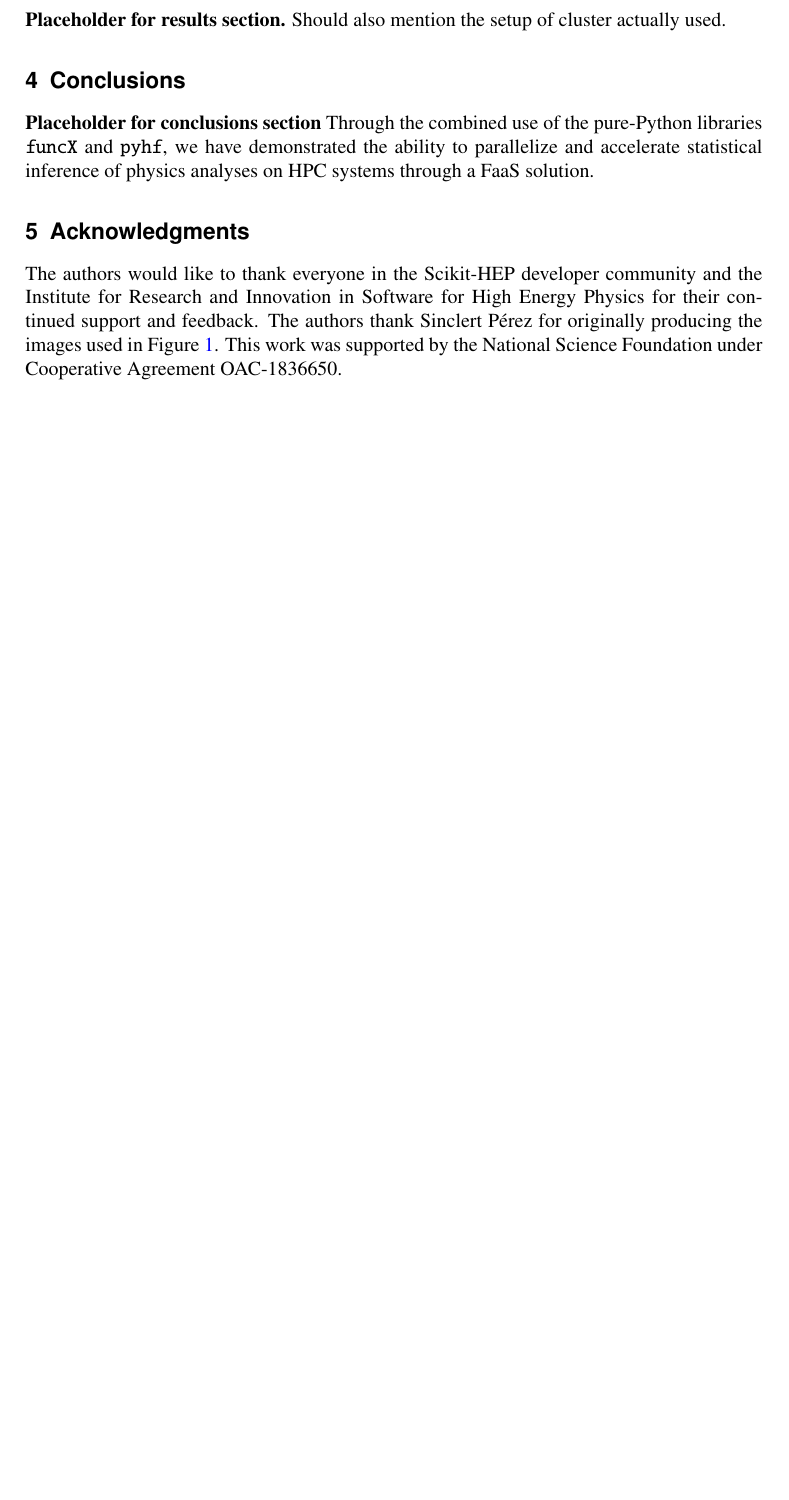
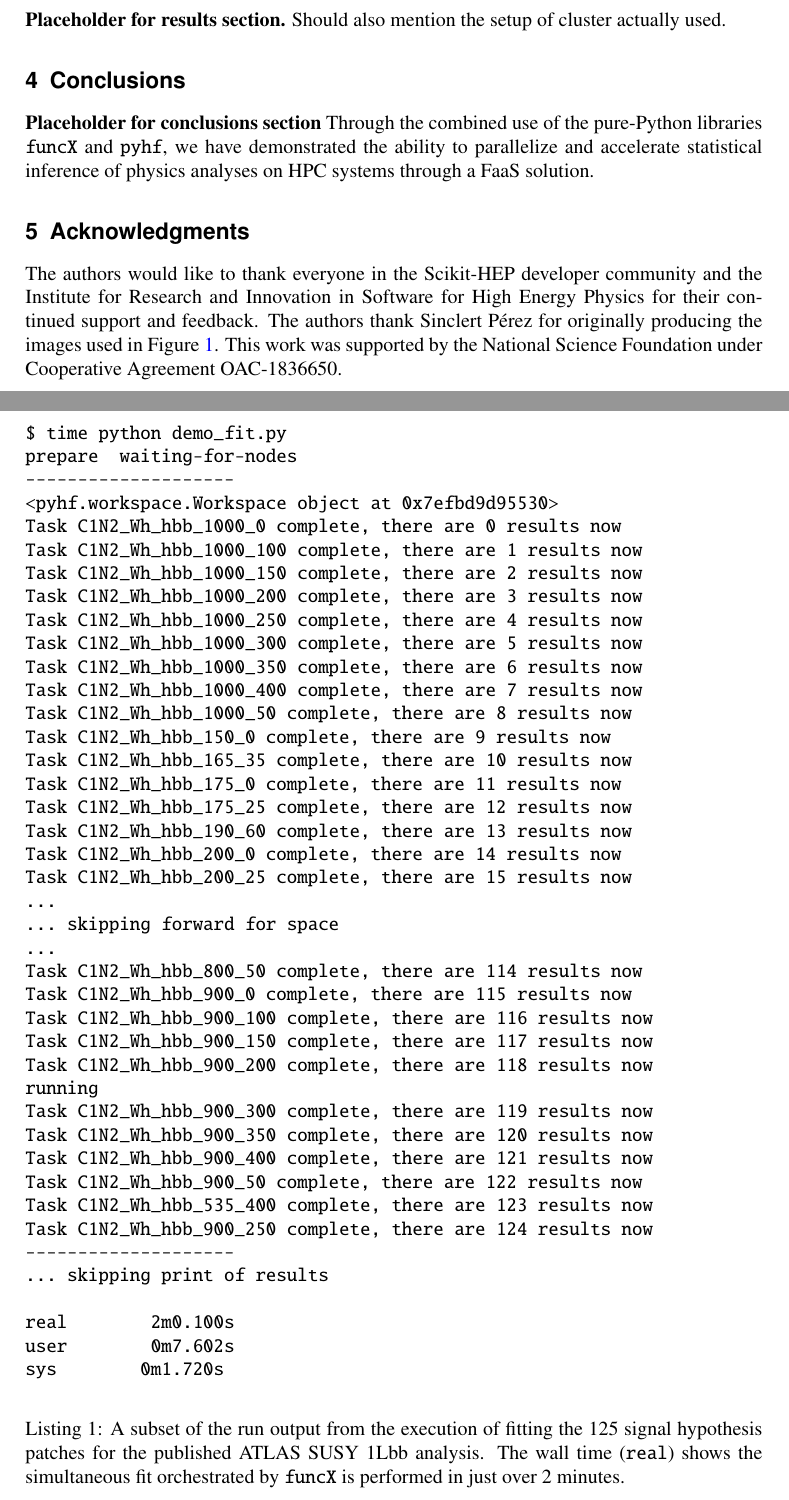
Before and after one commit to matthewfeickert/pyhf-funcX-CHEP-2021-proposal, a LaTeX document (CHEP_2021_proposal.tex, which reads src/results.tex): part of page 3 of 5 before the commit and two parts of pages 3 and 4 of 6 after it, the two joined at a grey line, cut so that both start at the same text, the shorter picture padded with empty space. Compiled offline with pdfLaTeX.

Commit message:
Add minted listing for funcX demo log

```diff
--- a/src/results.tex
+++ b/src/results.tex
@@ -2,3 +2,10 @@
 
 \textbf{Placeholder for results section.}
 Should also mention the setup of cluster actually used.
+
+\begin{listing}
+ \inputminted{text}{src/code/funcX_demo_output.txt}
+ \caption{A subset of the run output from the execution of fitting the 125 signal hypothesis patches for the published ATLAS SUSY 1Lbb analysis.
+ The wall time (\texttt{real}) shows the simultaneous fit orchestrated by \funcX{} is performed in just over 2 minutes.}
+ \label{lst:funcX_demo_output}
+\end{listing}
```
